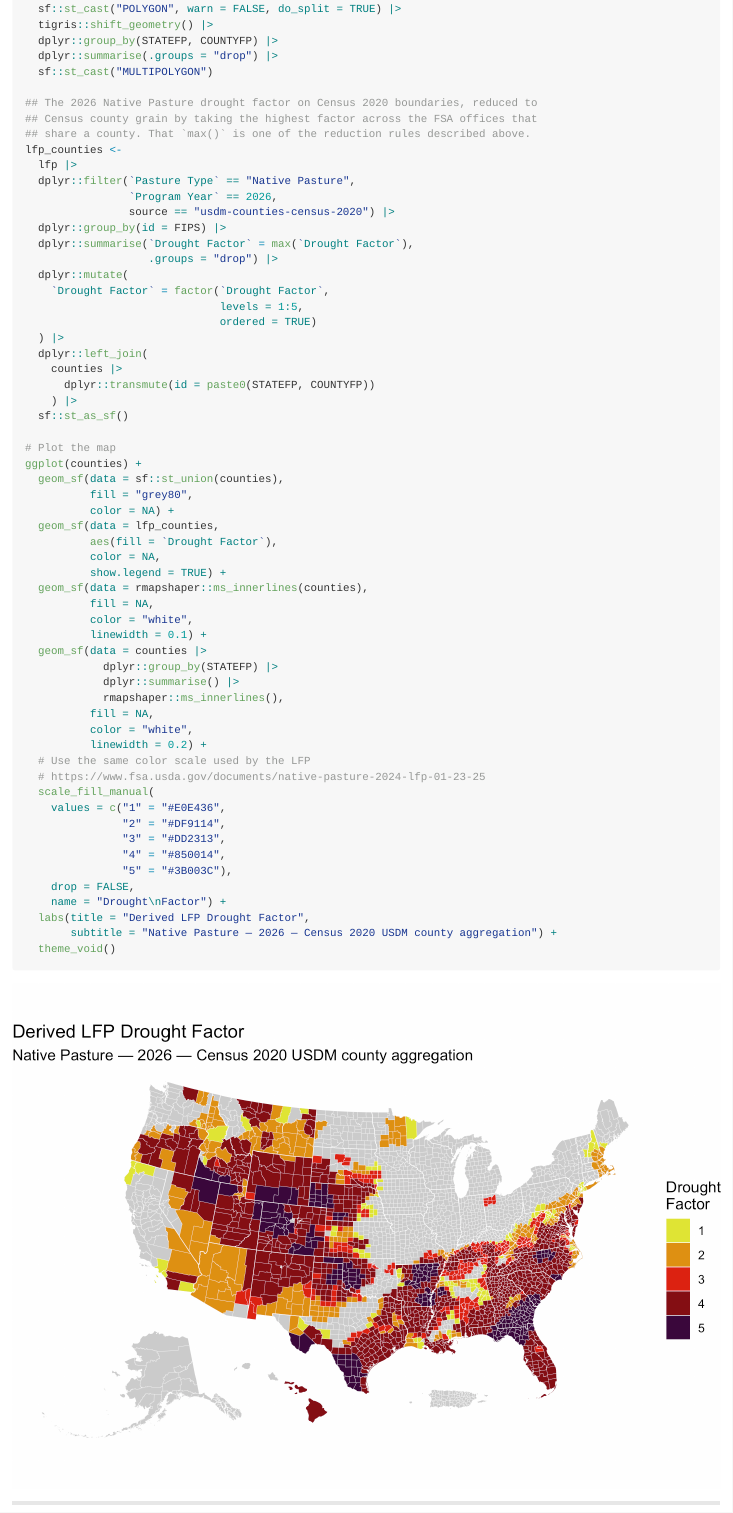
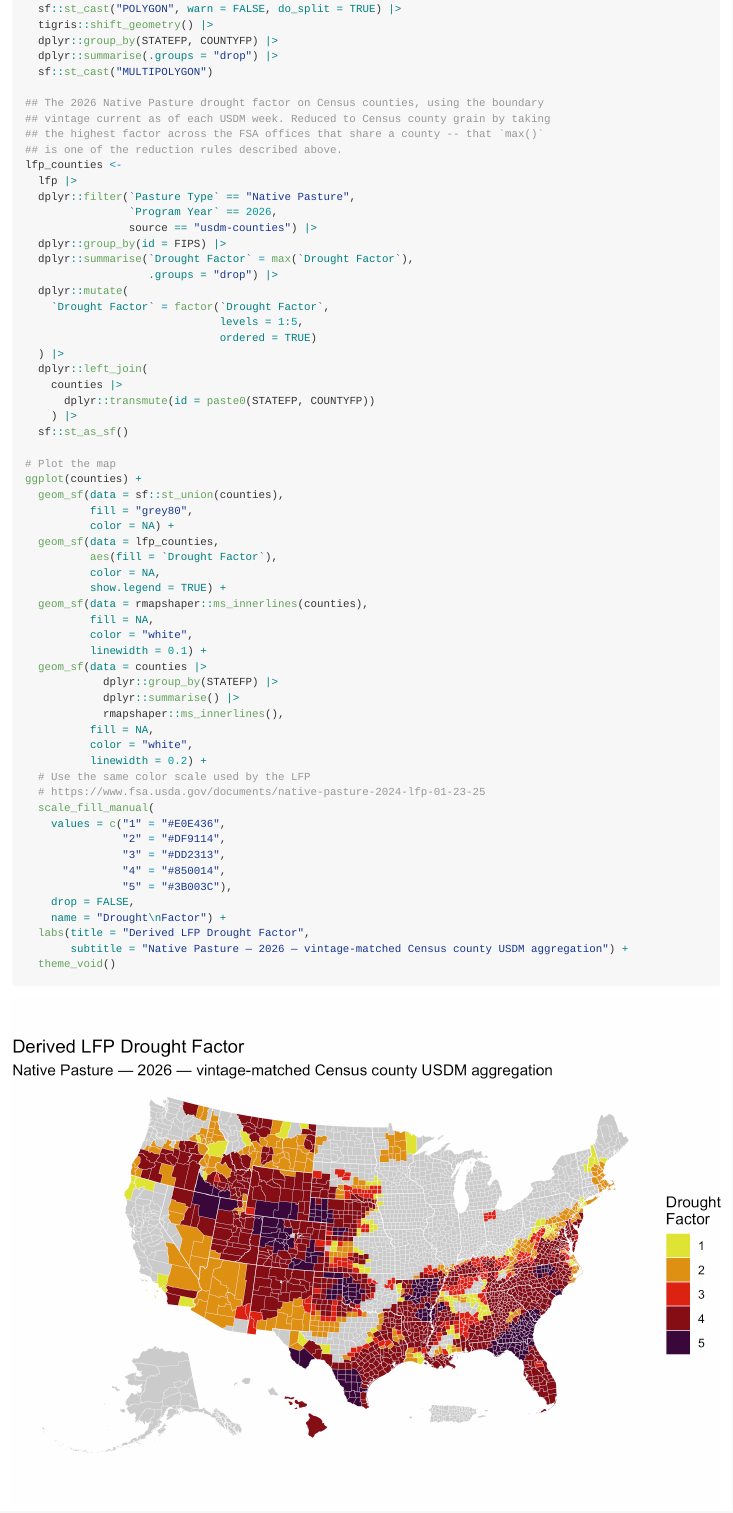
Before and after one commit to sustainable-fsa/fsa-lfp-eligibility-derived, an R Markdown document (README.Rmd): the page in a window 1100 px wide, from 7670 px down. The pictures show the output file README.md that the author committed with the source, drawn offline in the style of GitHub; badge pictures from the web are left out.

Commit message:
Use the vintage-matched Census aggregation in the README example
Switches the example map from `usdm-counties-census-2020`, which holds the
2020 boundaries fixed, to `usdm-counties`, which cuts each USDM week
against the county vintage current at the time. That is the determination
a reader should see by default.

Co-Authored-By: Claude Opus 5 (1M context) <noreply@anthropic.com>

````diff
--- a/README.Rmd
+++ b/README.Rmd
@@ -388,14 +388,15 @@ counties <-
   dplyr::summarise(.groups = "drop") |>
   sf::st_cast("MULTIPOLYGON")
 
-## The 2026 Native Pasture drought factor on Census 2020 boundaries, reduced to
-## Census county grain by taking the highest factor across the FSA offices that
-## share a county. That `max()` is one of the reduction rules described above.
+## The 2026 Native Pasture drought factor on Census counties, using the boundary
+## vintage current as of each USDM week. Reduced to Census county grain by taking
+## the highest factor across the FSA offices that share a county -- that `max()`
+## is one of the reduction rules described above.
 lfp_counties <-
   lfp |>
   dplyr::filter(`Pasture Type` == "Native Pasture",
                 `Program Year` == 2026,
-                source == "usdm-counties-census-2020") |>
+                source == "usdm-counties") |>
   dplyr::group_by(id = FIPS) |>
   dplyr::summarise(`Drought Factor` = max(`Drought Factor`),
                    .groups = "drop") |>
@@ -441,7 +442,7 @@ ggplot(counties) +
     drop = FALSE,
     name = "Drought\nFactor") +
   labs(title = "Derived LFP Drought Factor",
-       subtitle = "Native Pasture — 2026 — Census 2020 USDM county aggregation") +
+       subtitle = "Native Pasture — 2026 — vintage-matched Census county USDM aggregation") +
   theme_void()
 ```
 
````
Also changed, not shown: README.md, example-1.png.
